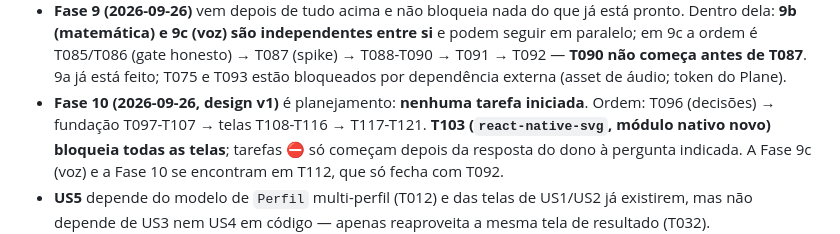
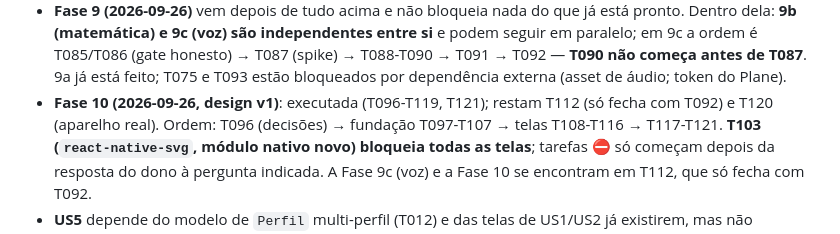
Before and after one commit to C4nt10/GameLeituraEscrita, a Markdown page: specs/001-mvp-desafios-leitura-matematica/tasks.md, the part around the change. Rendered like a GitHub page.

```diff
--- a/specs/001-mvp-desafios-leitura-matematica/tasks.md
+++ b/specs/001-mvp-desafios-leitura-matematica/tasks.md
@@ -1236,7 +1236,7 @@ essa resposta. Cada passo tem que passar em `tsc`, `eslint`, `jest` e
   T085/T086 (gate honesto) → T087 (spike) → T088-T090 → T091 → T092 —
   **T090 não começa antes de T087**. 9a já está feito; T075 e T093 estão
   bloqueados por dependência externa (asset de áudio; token do Plane).
-- **Fase 10 (2026-09-26, design v1)** é planejamento: **nenhuma tarefa iniciada**.
+- **Fase 10 (2026-09-26, design v1)**: executada (T096-T119, T121); restam T112 (só fecha com T092) e T120 (aparelho real).
   Ordem: T096 (decisões) → fundação T097-T107 → telas T108-T116 → T117-T121.
   **T103 (`react-native-svg`, módulo nativo novo) bloqueia todas as telas**;
   tarefas ⛔ só começam depois da resposta do dono à pergunta indicada. A
```
Also changed, not shown: README.md (+23 -14 lines).
